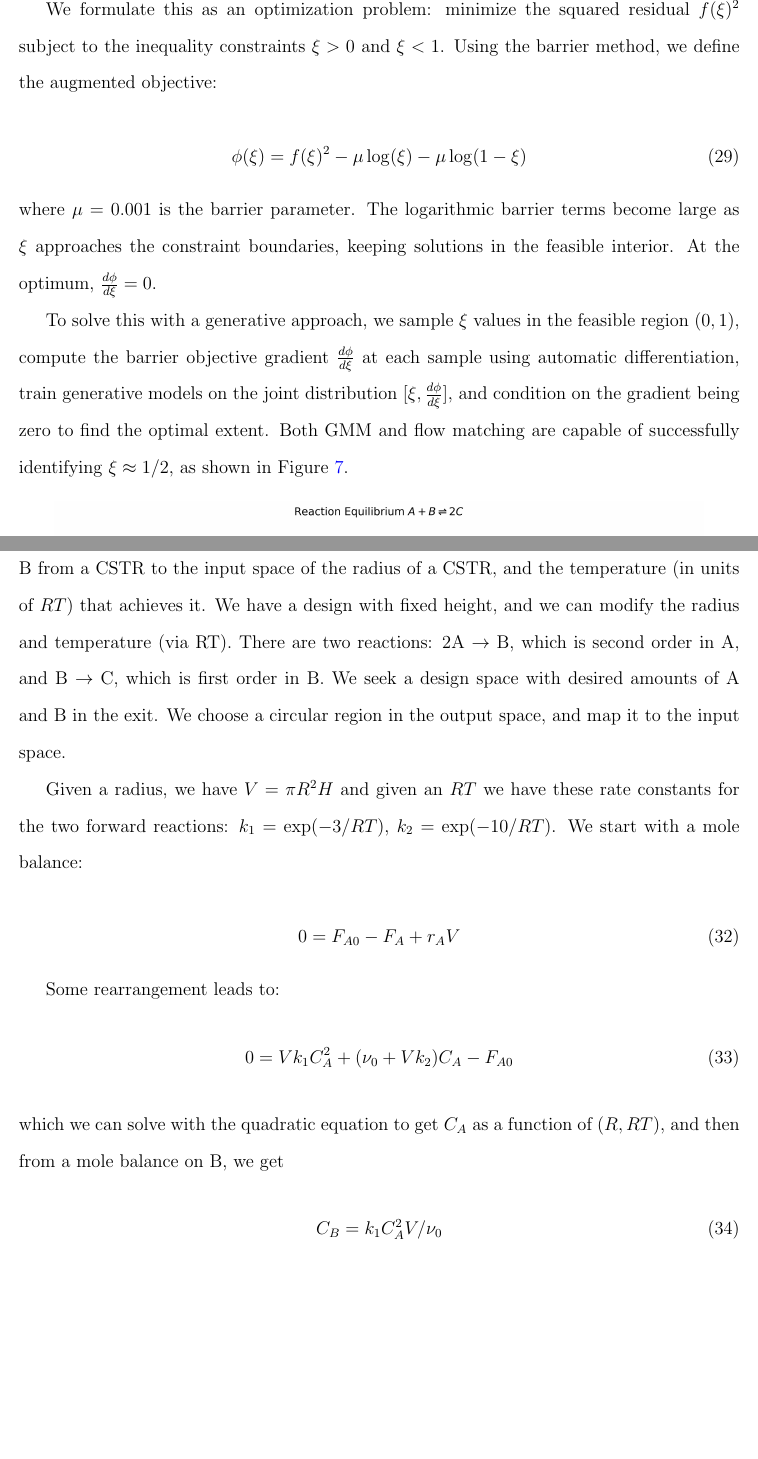
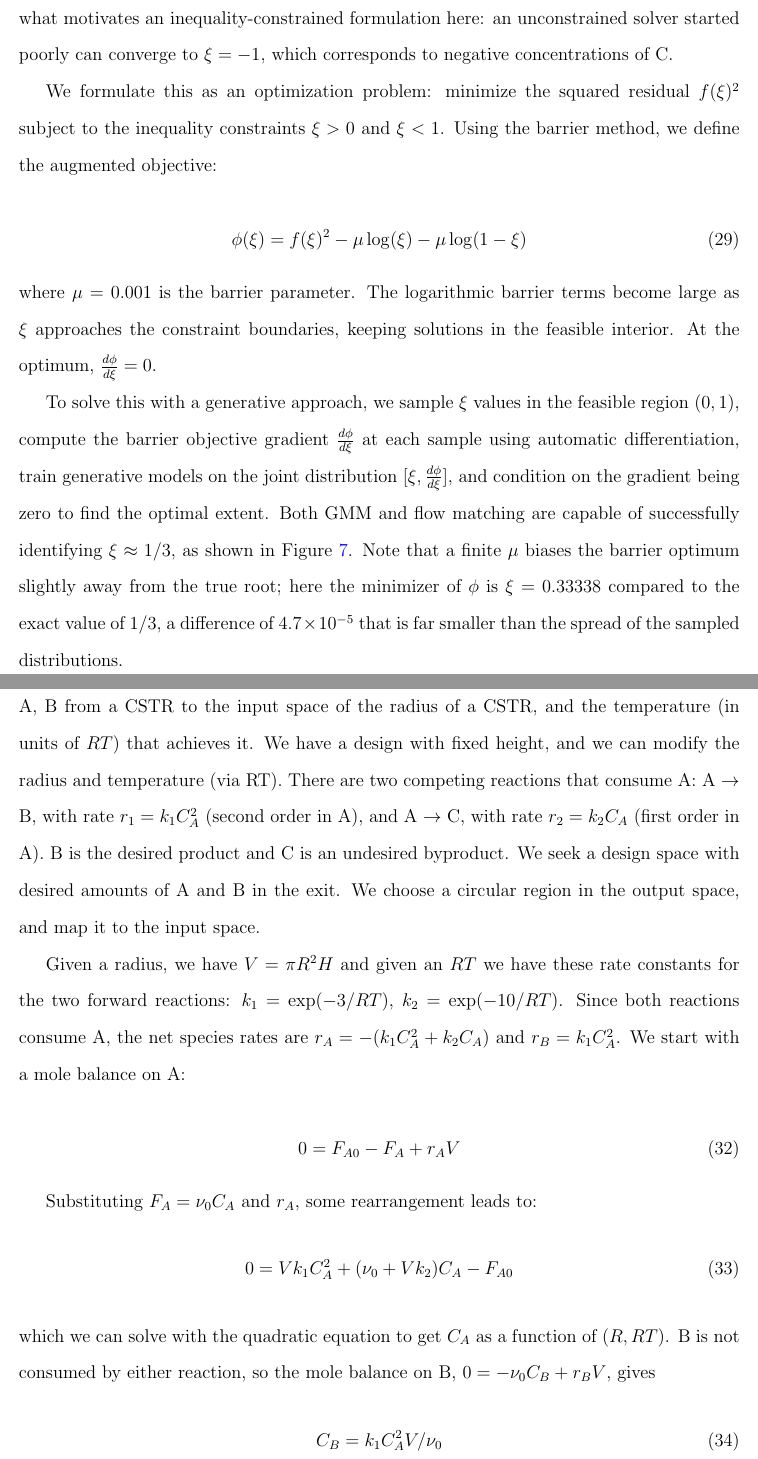
Before and after one commit to KitchinHUB/generative-optimization, a LaTeX paper (manuscript.tex): two parts of pages 26 and 30 of 49 before the commit and two parts of pages 26 and 31 of 50 after it, joined at a grey line, cut at the place of the change, the shorter picture padded with empty space. Compiled offline with pdfLaTeX.

Commit message:
Fix inconsistencies between manuscript text, equations and notebooks
The unconstrained-optimization and equilibrium sections described problem
setups that did not match the equations that followed them or the notebooks
that produced the figures.

Reaction equilibrium: the text described K_eq = 4, for which the residual is
linear and the barrier optimum is exactly 1/2 -- a degenerate case that gives
the inequality constraint nothing to do. Switched to K_eq = 1, matching
results-03, where the residual is the quadratic f(xi) = 1 - 2xi - 3xi^2 with
roots 1/3 and -1. The infeasible root motivates the barrier formulation:
unconstrained minimization of f^2 from a poor start converges to xi = -1,
i.e. negative concentrations. Corrected the caption from xi* = 1/2 to 1/3 and
noted that a finite mu biases the minimizer to 0.33338, 4.7e-5 from the exact
root and far below the sampled spread.

CSTR design-space mapping: the text described a series network
2A -> B -> C, but the equations and results-05 implement two parallel
reactions competing for A, A -> B (r = k1 Ca^2) and A -> C (r = k2 Ca).
Verified numerically at four (R, RT) points: the parallel network reproduces
the code to machine precision while the series network does not. Relabelled
the text and the results-05 markdown; the equations themselves were already
correct.

Also: corrected the optimization caption, which described conditioning on
P(tau, C_B(tau) | .) rather than the P(tau | dC_B/dtau = 0) the panels
actually show; stated that the GMM learns the full joint while flow matching
is trained on the conditional; quoted the measured GMM and flow-matching
values against the analytical optimum; and renamed "residence time" to
"reaction time" throughout, since the batch-reactor example computes a
reaction time.

Figures regenerated from results-01 and results-03.

Co-Authored-By: Claude Opus 5 <noreply@anthropic.com>
Claude-Session: https://claude.ai/code/session_018RYcJ7wG8TD9c4AjhKKH3h

```diff
--- a/manuscript.tex
+++ b/manuscript.tex
@@ -389,7 +389,7 @@ K_{eq} = \frac{C_C^2}{C_A \cdot C_B} = \frac{(2\xi)^2}{(1-\xi)^2}
 f(\xi) = K_{eq}(1-\xi)^2 - 4\xi^2
 \end{equation}
 
-For \(K_{eq} = 4\), the analytical solution where \(f(\xi) = 0\) is \(\xi^* = 1/2\). The physical constraint that concentrations must be non-negative requires \(0 < \xi < 1\).
+For \(K_{eq} = 1\), Eq. \ref{eq:eq_residual} is the quadratic \(f(\xi) = 1 - 2\xi - 3\xi^2\), whose roots are \(\xi = 1/3\) and \(\xi = -1\). Only the first is physically meaningful, since concentrations must be non-negative, which requires \(0 < \xi < 1\). The presence of a second, infeasible root is precisely what motivates an inequality-constrained formulation here: an unconstrained solver started poorly can converge to \(\xi = -1\), which corresponds to negative concentrations of C.
 
 We formulate this as an optimization problem: minimize the squared residual \(f(\xi)^2\) subject to the inequality constraints \(\xi > 0\) and \(\xi < 1\). Using the barrier method, we define the augmented objective:
 
@@ -399,7 +399,7 @@ We formulate this as an optimization problem: minimize the squared residual \(f(
 
 \noindent where \(\mu = 0.001\) is the barrier parameter. The logarithmic barrier terms become large as \(\xi\) approaches the constraint boundaries, keeping solutions in the feasible interior. At the optimum, \(\frac{d\phi}{d\xi} = 0\).
 
-To solve this with a generative approach, we sample \(\xi\) values in the feasible region \((0, 1)\), compute the barrier objective gradient \(\frac{d\phi}{d\xi}\) at each sample using automatic differentiation, train generative models on the joint distribution \([\xi, \frac{d\phi}{d\xi}]\), and condition on the gradient being zero to find the optimal extent. Both GMM and flow matching are capable of successfully identifying \(\xi \approx 1/2\), as shown in Figure \ref{fig:equilibrium}.
+To solve this with a generative approach, we sample \(\xi\) values in the feasible region \((0, 1)\), compute the barrier objective gradient \(\frac{d\phi}{d\xi}\) at each sample using automatic differentiation, train generative models on the joint distribution \([\xi, \frac{d\phi}{d\xi}]\), and condition on the gradient being zero to find the optimal extent. Both GMM and flow matching are capable of successfully identifying \(\xi \approx 1/3\), as shown in Figure \ref{fig:equilibrium}. Note that a finite \(\mu\) biases the barrier optimum slightly away from the true root; here the minimizer of \(\phi\) is \(\xi = 0.33338\) compared to the exact value of \(1/3\), a difference of \(4.7 \times 10^{-5}\) that is far smaller than the spread of the sampled distributions.
 
 \begin{figure}[H]
 \centering
@@ -447,20 +447,20 @@ It is also possible to estimate a kind of uncertainty. The distribution of the e
 
 \subsection{Mapping input and output spaces \label{mapping}}
 
-We previously developed a mapping approach based on differential equations, path integration, and the implicit function theorem \cite{alves-2023}. We illustrate here that this can also be achieved by a generative model. The goal is to map a desired output space in the concentration of A, B from a CSTR to the input space of the radius of a CSTR, and the temperature (in units of \(RT\)) that achieves it. We have a design with fixed height, and we can modify the radius and temperature (via RT). There are two reactions: 2A \(\rightarrow\) B, which is second order in A, and B \(\rightarrow\) C, which is first order in B. We seek a design space with desired amounts of A and B in the exit. We choose a circular region in the output space, and map it to the input space.
+We previously developed a mapping approach based on differential equations, path integration, and the implicit function theorem \cite{alves-2023}. We illustrate here that this can also be achieved by a generative model. The goal is to map a desired output space in the concentration of A, B from a CSTR to the input space of the radius of a CSTR, and the temperature (in units of \(RT\)) that achieves it. We have a design with fixed height, and we can modify the radius and temperature (via RT). There are two competing reactions that consume A: A \(\rightarrow\) B, with rate \(r_1 = k_1 C_A^2\) (second order in A), and A \(\rightarrow\) C, with rate \(r_2 = k_2 C_A\) (first order in A). B is the desired product and C is an undesired byproduct. We seek a design space with desired amounts of A and B in the exit. We choose a circular region in the output space, and map it to the input space.
 
-Given a radius, we have \(V = \pi R^2 H\) and given an \(RT\) we have these rate constants for the two forward reactions: \(k_1 = \exp(-3 / RT)\), \(k_2 = \exp(-10 / RT)\). We start with a mole balance:
+Given a radius, we have \(V = \pi R^2 H\) and given an \(RT\) we have these rate constants for the two forward reactions: \(k_1 = \exp(-3 / RT)\), \(k_2 = \exp(-10 / RT)\). Since both reactions consume A, the net species rates are \(r_A = -(k_1 C_A^2 + k_2 C_A)\) and \(r_B = k_1 C_A^2\). We start with a mole balance on A:
 
 \begin{equation}
 0 = F_{A0} - F_A + r_A V
 \end{equation}
 
-Some rearrangement leads to:
+Substituting \(F_A = \nu_0 C_A\) and \(r_A\), some rearrangement leads to:
 \begin{equation}
 0 = V k_1 C_A^2 + (\nu_0 + V k_2) C_A - F_{A0}
 \end{equation}
 
-\noindent which we can solve with the quadratic equation to get \(C_A\) as a function of \((R, RT)\), and then from a mole balance on B, we get
+\noindent which we can solve with the quadratic equation to get \(C_A\) as a function of \((R, RT)\). B is not consumed by either reaction, so the mole balance on B, \(0 = -\nu_0 C_B + r_B V\), gives
 \begin{equation}
 C_B = k_1 C_A^2 V / \nu_0
 \end{equation}
```
Also changed, not shown: equilibrium_comparison.png, optimization_comparison.png, manuscript.tex (10 more changed lines), 3 other files.
